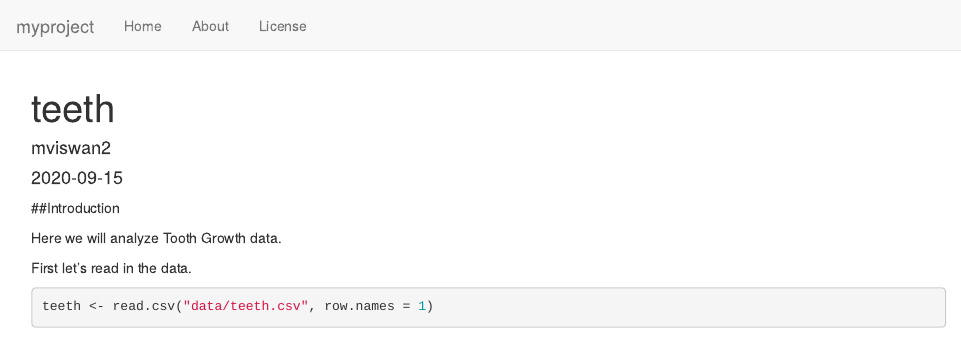
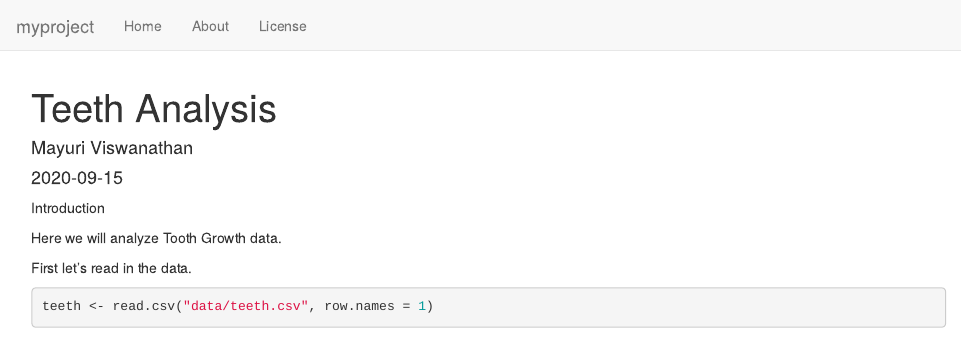
Before and after one commit to mviswan2/myproject, an R Markdown document (analysis/teeth.Rmd): the page in a window 1100 px wide, from its top. Rendered offline with R 4.5, knitr and Pandoc, with nearby package versions; drawn as R Markdown's standard HTML page in place of the format the file asks for; some code elsewhere in the file could not run offline.

Commit message:
Changed title and author

```diff
--- a/analysis/teeth.Rmd
+++ b/analysis/teeth.Rmd
@@ -1,12 +1,12 @@
 ---
-title: "teeth"
-author: "mviswan2"
+title: "Teeth Analysis"
+author: "Mayuri Viswanathan"
 date: "2020-09-15"
 output: workflowr::wflow_html
 editor_options:
   chunk_output_type: console
 ---
-##Introduction
+Introduction
 
 Here we will analyze Tooth Growth data.
 
```
